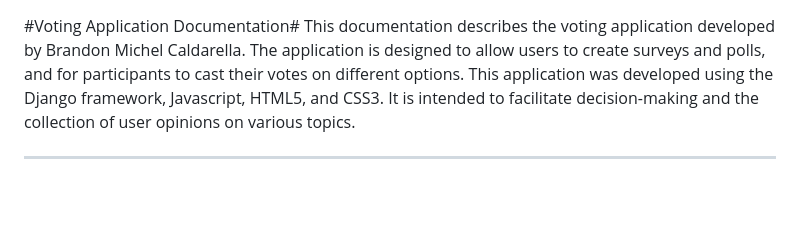
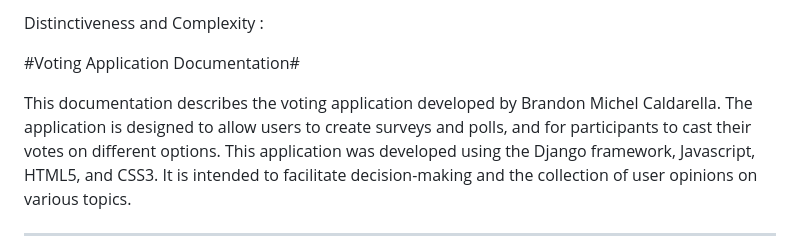
Before and after one commit to bmcaldarella/Wishes, a Markdown page: finalproject/README.md, the part around the change. Drawn GitHub-style; blank space fills up the shorter version.

```diff
--- a/finalproject/README.md
+++ b/finalproject/README.md
@@ -1,4 +1,7 @@
+Distinctiveness and Complexity :
+
 #Voting Application Documentation#
+
 This documentation describes the voting application developed by Brandon Michel Caldarella. The application is designed to allow users to create surveys and polls, and for participants to cast their votes on different options. This application was developed using the Django framework, Javascript, HTML5, and CSS3. It is intended to facilitate decision-making and the collection of user opinions on various topics.
 
 
```
